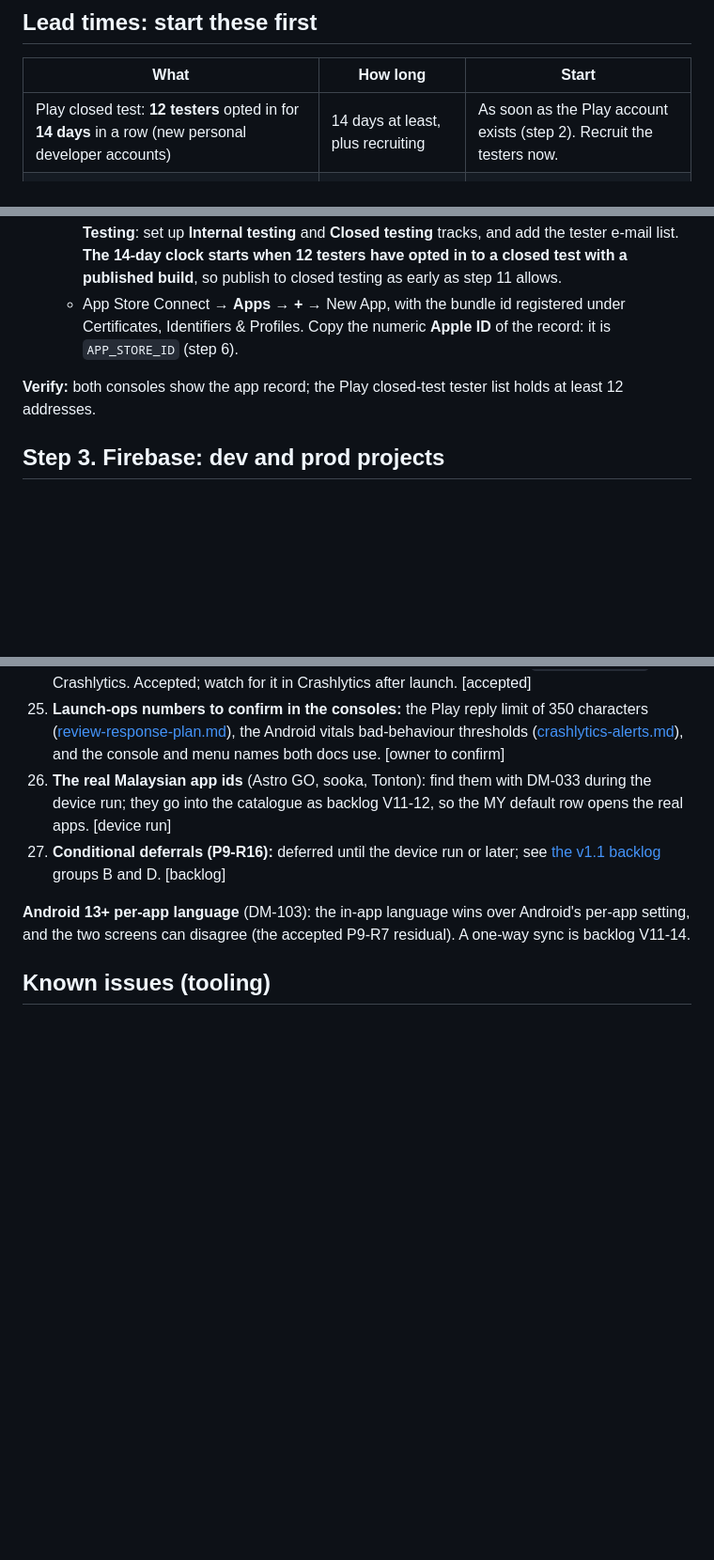
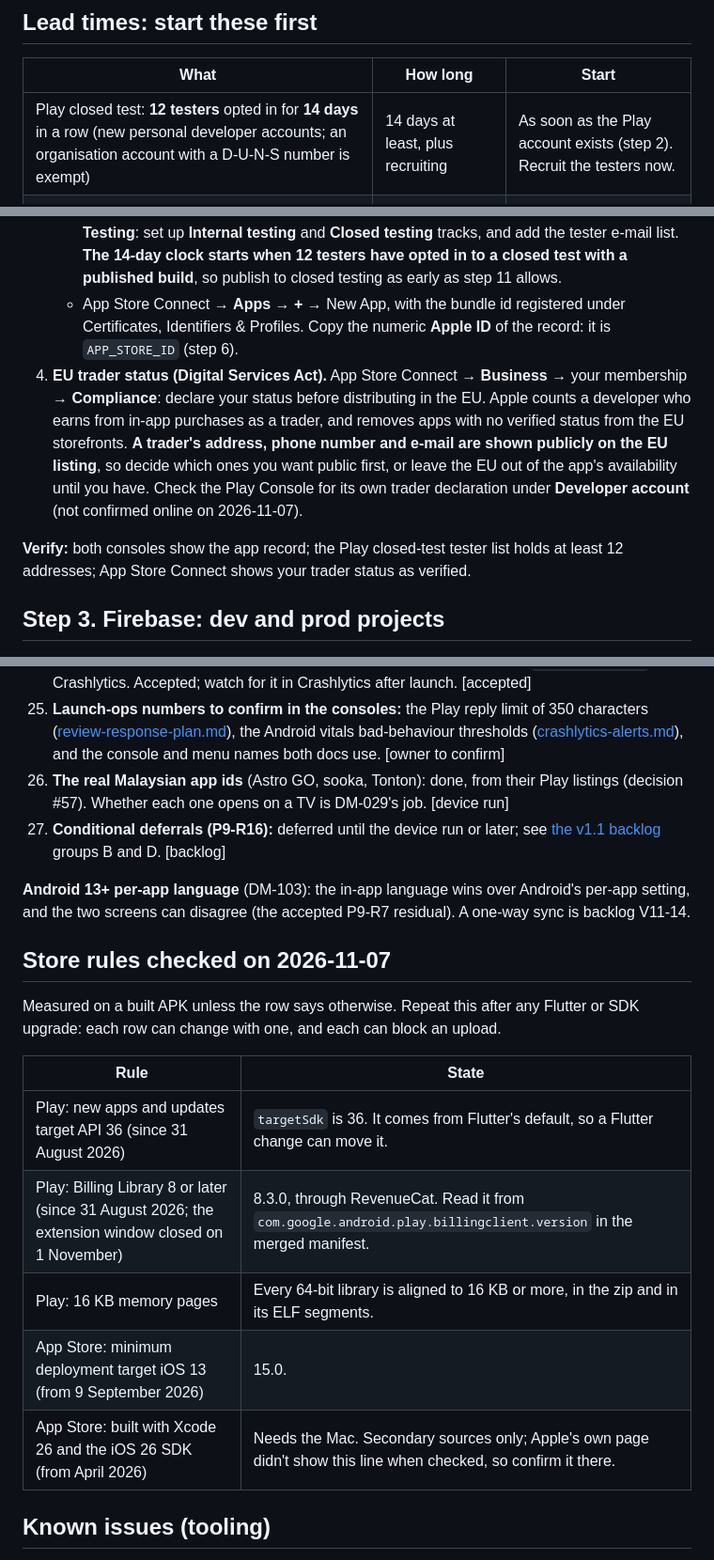
Before and after one commit to digitallinked/androidtv-remotecontrol, a Markdown page: docs/release/runbook.md, 3 parts joined by grey strips. Shown at 94% size. Rendered like a GitHub page; blank space fills up the shorter version.

Commit message:
docs(release): record the store rules as they stand
Target API 36, Billing Library 8 and 16 KB pages all hold, measured on a built
APK, and the runbook now says how to recheck them after an upgrade. Adds what
was missing: EU trader status, which makes an address and phone number public,
the D-U-N-S exemption from the 12-tester rule, Apple's newer age rating
questions, and a warning that the store name is also the icon label.

Co-Authored-By: Claude Opus 5.5 <noreply@anthropic.com>

```diff
--- a/docs/release/runbook.md
+++ b/docs/release/runbook.md
@@ -15,7 +15,7 @@ The ordered path from accounts to a staged production rollout on Google Play and
 
 | What | How long | Start |
 |---|---|---|
-| Play closed test: **12 testers** opted in for **14 days** in a row (new personal developer accounts) | 14 days at least, plus recruiting | As soon as the Play account exists (step 2). Recruit the testers now. |
+| Play closed test: **12 testers** opted in for **14 days** in a row (new personal developer accounts; an organisation account with a D-U-N-S number is exempt) | 14 days at least, plus recruiting | As soon as the Play account exists (step 2). Recruit the testers now. |
 | Play and Apple developer account verification | Days | Step 2, first. |
 | `app-ads.txt` verification by AdMob | Up to a day or more | Right after step 4. |
 | Apple multicast entitlement (iOS Wake-on-LAN, v1.1) | Weeks, sometimes no answer | Any time; not needed for v1 ([backlog](launch-ops/v1.1-backlog.md) V11-06). |
@@ -35,8 +35,9 @@ The ordered path from accounts to a staged production rollout on Google Play and
 3. **Create the app records** with the final ids from step 1:
    - Play Console → **Create app** (app, free, the declarations). Then **Test and release → Testing**: set up **Internal testing** and **Closed testing** tracks, and add the tester e-mail list. **The 14-day clock starts when 12 testers have opted in to a closed test with a published build**, so publish to closed testing as early as step 11 allows.
    - App Store Connect → **Apps → +** → New App, with the bundle id registered under Certificates, Identifiers & Profiles. Copy the numeric **Apple ID** of the record: it is `APP_STORE_ID` (step 6).
+4. **EU trader status (Digital Services Act).** App Store Connect → **Business** → your membership → **Compliance**: declare your status before distributing in the EU. Apple counts a developer who earns from in-app purchases as a trader, and removes apps with no verified status from the EU storefronts. **A trader's address, phone number and e-mail are shown publicly on the EU listing**, so decide which ones you want public first, or leave the EU out of the app's availability until you have. Check the Play Console for its own trader declaration under **Developer account** (not confirmed online on 2026-11-07).
 
-**Verify:** both consoles show the app record; the Play closed-test tester list holds at least 12 addresses.
+**Verify:** both consoles show the app record; the Play closed-test tester list holds at least 12 addresses; App Store Connect shows your trader status as verified.
 
 ## Step 3. Firebase: dev and prod projects
 
@@ -268,10 +269,22 @@ Collected from the Phase 9 task reviews and controller rulings (P9-C1…C13). Ea
 23. **Staged rollout on the first production release:** confirm in the Play Console that a brand-new app's first production release can use a rollout percentage. If it can't, the closed test is the last gate before 100 %: extend it (more testers, more days) rather than skip a gate (step 11). [owner to confirm]
 24. **No ads in a session where the G cap can't be set** (P9-C13): if the app can't set the maximum ad content rating, it shows no ads that session and sends one non-fatal `ads content cap` to Crashlytics. Accepted; watch for it in Crashlytics after launch. [accepted]
 25. **Launch-ops numbers to confirm in the consoles:** the Play reply limit of 350 characters ([review-response-plan.md](launch-ops/review-response-plan.md)), the Android vitals bad-behaviour thresholds ([crashlytics-alerts.md](launch-ops/crashlytics-alerts.md)), and the console and menu names both docs use. [owner to confirm]
-26. **The real Malaysian app ids** (Astro GO, sooka, Tonton): find them with DM-033 during the device run; they go into the catalogue as backlog V11-12, so the MY default row opens the real apps. [device run]
+26. **The real Malaysian app ids** (Astro GO, sooka, Tonton): done, from their Play listings (decision #57). Whether each one opens on a TV is DM-029's job. [device run]
 27. **Conditional deferrals (P9-R16):** deferred until the device run or later; see [the v1.1 backlog](launch-ops/v1.1-backlog.md) groups B and D. [backlog]
 
 **Android 13+ per-app language** (DM-103): the in-app language wins over Android's per-app setting, and the two screens can disagree (the accepted P9-R7 residual). A one-way sync is backlog V11-14.
+
+## Store rules checked on 2026-11-07
+
+Measured on a built APK unless the row says otherwise. Repeat this after any Flutter or SDK upgrade: each row can change with one, and each can block an upload.
+
+| Rule | State |
+|---|---|
+| Play: new apps and updates target API 36 (since 31 August 2026) | `targetSdk` is 36. It comes from Flutter's default, so a Flutter change can move it. |
+| Play: Billing Library 8 or later (since 31 August 2026; the extension window closed on 1 November) | 8.3.0, through RevenueCat. Read it from `com.google.android.play.billingclient.version` in the merged manifest. |
+| Play: 16 KB memory pages | Every 64-bit library is aligned to 16 KB or more, in the zip and in its ELF segments. |
+| App Store: minimum deployment target iOS 13 (from 9 September 2026) | 15.0. |
+| App Store: built with Xcode 26 and the iOS 26 SDK (from April 2026) | Needs the Mac. Secondary sources only; Apple's own page didn't show this line when checked, so confirm it there. |
 
 ## Known issues (tooling)
 
```
Also changed, not shown: other parts of docs/release/runbook.md (+2 -2 lines), 2 other files.
